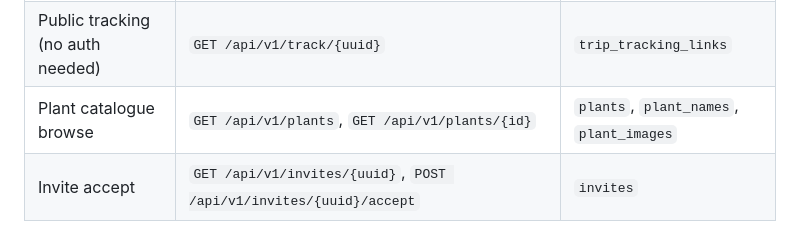
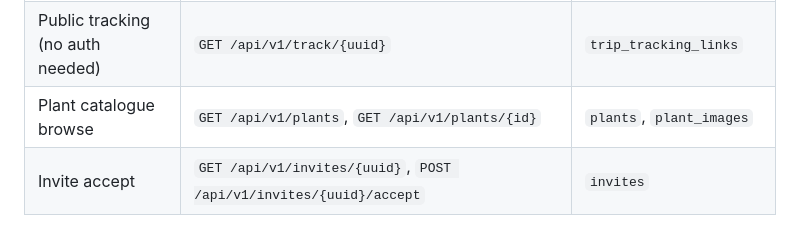
Before and after one commit to meherchaitanyabandaru/greenroot-mobile, a Markdown page: Mobile_UI_UX_Plan.md, the part around the change. Drawn GitHub-style.

Commit message:
Remove localized plant table reference

```diff
--- a/Mobile_UI_UX_Plan.md
+++ b/Mobile_UI_UX_Plan.md
@@ -571,7 +571,7 @@ Allowed API data:
 | Own orders | `GET /api/v1/orders?buying=true` | `orders`, `order_items` |
 | Delivery tracking | `GET /api/v1/dispatches/{id}/tracking/latest` | `driver_locations` |
 | Public tracking (no auth needed) | `GET /api/v1/track/{uuid}` | `trip_tracking_links` |
-| Plant catalogue browse | `GET /api/v1/plants`, `GET /api/v1/plants/{id}` | `plants`, `plant_names`, `plant_images` |
+| Plant catalogue browse | `GET /api/v1/plants`, `GET /api/v1/plants/{id}` | `plants`, `plant_images` |
 | Invite accept | `GET /api/v1/invites/{uuid}`, `POST /api/v1/invites/{uuid}/accept` | `invites` |
 
 Customer Home cards:
```
